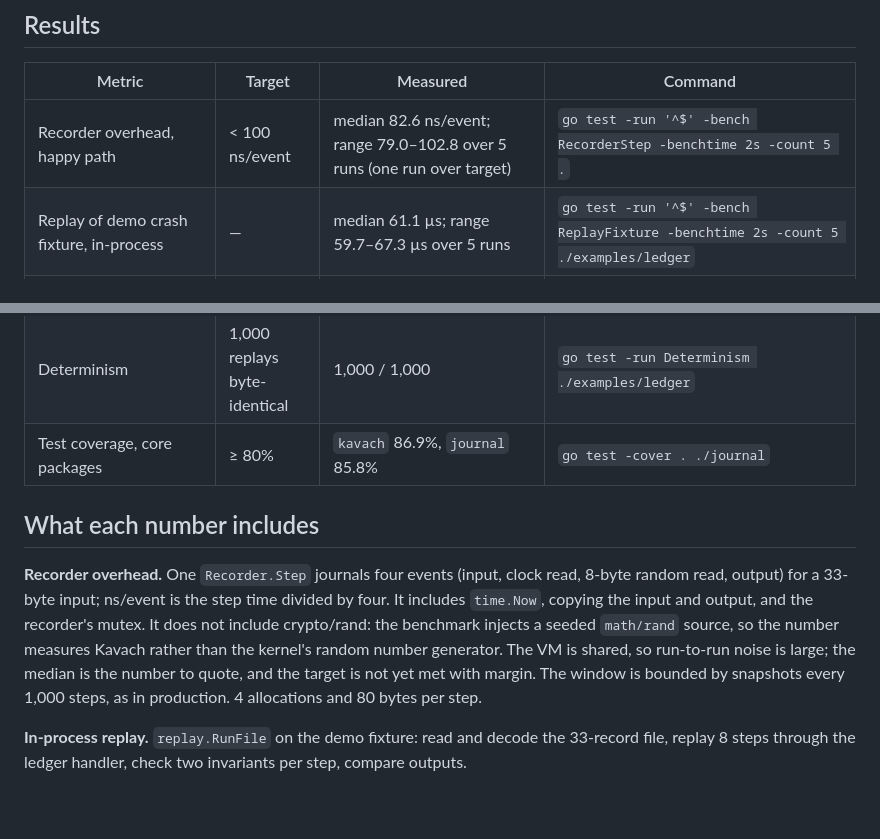
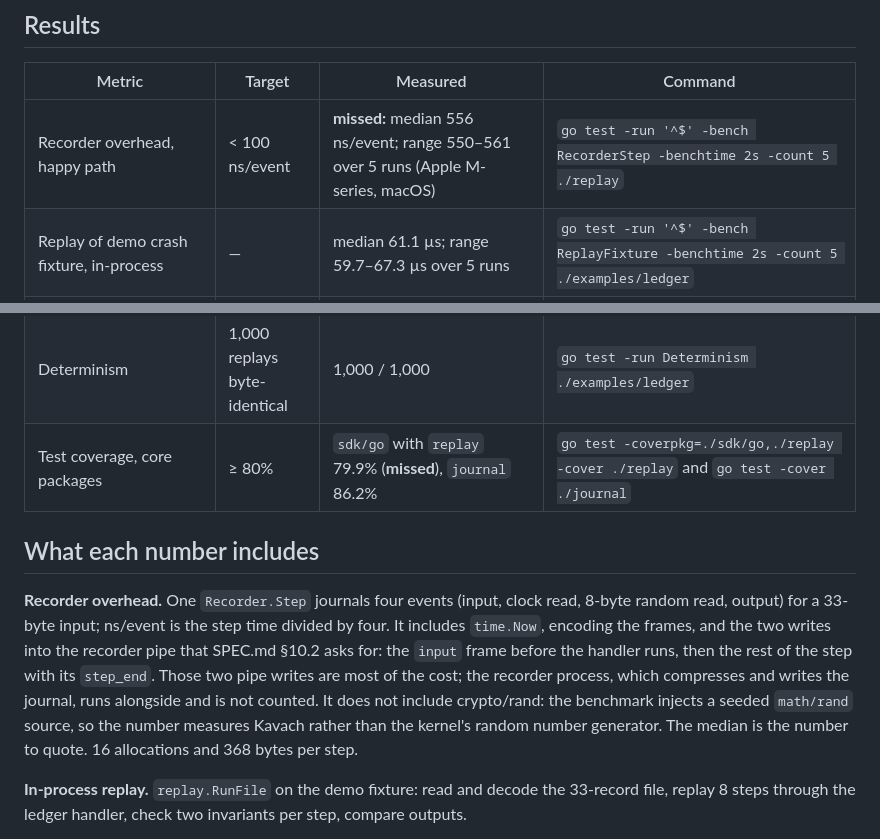
Before and after one commit to kavachlabs/kavach, a Markdown page: BENCHMARKS.md, 2 parts joined by grey strips. Drawn GitHub-style; blank space fills up the shorter version.

Commit message:
Report the recorder overhead and coverage measured through the pipe
The Go SDK now writes every step into kavach-recorder, so the in-process
overhead and coverage numbers no longer hold. Both targets are missed and
the table says so. Also correct the README demo's verdicts to the fixture's
seq.

Co-Authored-By: Claude Opus 5.5 <noreply@anthropic.com>
Signed-off-by: Koustav Chowdhury <kc99.kol@gmail.com>

```diff
--- a/BENCHMARKS.md
+++ b/BENCHMARKS.md
@@ -13,7 +13,7 @@ Go 1.24.7. Laptop numbers will differ; the commands are below.
 
 | Metric | Target | Measured | Command |
 | --- | --- | --- | --- |
-| Recorder overhead, happy path | < 100 ns/event | median 82.6 ns/event; range 79.0–102.8 over 5 runs (one run over target) | `go test -run '^$' -bench RecorderStep -benchtime 2s -count 5 .` |
+| Recorder overhead, happy path | < 100 ns/event | **missed:** median 556 ns/event; range 550–561 over 5 runs (Apple M-series, macOS) | `go test -run '^$' -bench RecorderStep -benchtime 2s -count 5 ./replay` |
 | Replay of demo crash fixture, in-process | — | median 61.1 µs; range 59.7–67.3 µs over 5 runs | `go test -run '^$' -bench ReplayFixture -benchtime 2s -count 5 ./examples/ledger` |
 | Replay of demo crash fixture, CLI end to end | < 50 ms | median 5.9 ms, p95 9.1 ms (100 runs) | see below |
 | Fix verification of the demo crash, in-process (2 replays + 44 variants old + 41 new) | — | median 5.9 ms; range 5.7–6.2 ms over 5 runs | `go test -run '^$' -bench VerifyFixture -benchtime 2s -count 5 ./examples/ledger` |
@@ -25,19 +25,20 @@ Go 1.24.7. Laptop numbers will differ; the commands are below.
 | Same ten: narrow fix rejected | — | 10 of 10, all `variant_failed` | same |
 | Demo crash fixture size | < 100 KB | 1,975 bytes | `wc -c examples/ledger/testdata/null-amount.kavach` |
 | Determinism | 1,000 replays byte-identical | 1,000 / 1,000 | `go test -run Determinism ./examples/ledger` |
-| Test coverage, core packages | ≥ 80% | `kavach` 86.9%, `journal` 85.8% | `go test -cover . ./journal` |
+| Test coverage, core packages | ≥ 80% | `sdk/go` with `replay` 79.9% (**missed**), `journal` 86.2% | `go test -coverpkg=./sdk/go,./replay -cover ./replay` and `go test -cover ./journal` |
 
 ## What each number includes
 
 **Recorder overhead.** One `Recorder.Step` journals four events (input, clock
 read, 8-byte random read, output) for a 33-byte input; ns/event is the step time
-divided by four. It includes `time.Now`, copying the input and output, and the
-recorder's mutex. It does not include crypto/rand: the benchmark injects a
-seeded `math/rand` source, so the number measures Kavach rather than the
-kernel's random number generator. The VM is shared, so run-to-run noise is
-large; the median is the number to quote, and the target is not yet met with
-margin. The window is bounded by snapshots every 1,000
-steps, as in production. 4 allocations and 80 bytes per step.
+divided by four. It includes `time.Now`, encoding the frames, and the two
+writes into the recorder pipe that SPEC.md §10.2 asks for: the `input` frame
+before the handler runs, then the rest of the step with its `step_end`. Those
+two pipe writes are most of the cost; the recorder process, which compresses
+and writes the journal, runs alongside and is not counted. It does not include
+crypto/rand: the benchmark injects a seeded `math/rand` source, so the number
+measures Kavach rather than the kernel's random number generator. The median
+is the number to quote. 16 allocations and 368 bytes per step.
 
 **In-process replay.** `replay.RunFile` on the demo fixture: read and decode
 the 33-record file, replay 8 steps through the ledger handler, check two
```
Also changed, not shown: README.md (+2 -2 lines).
